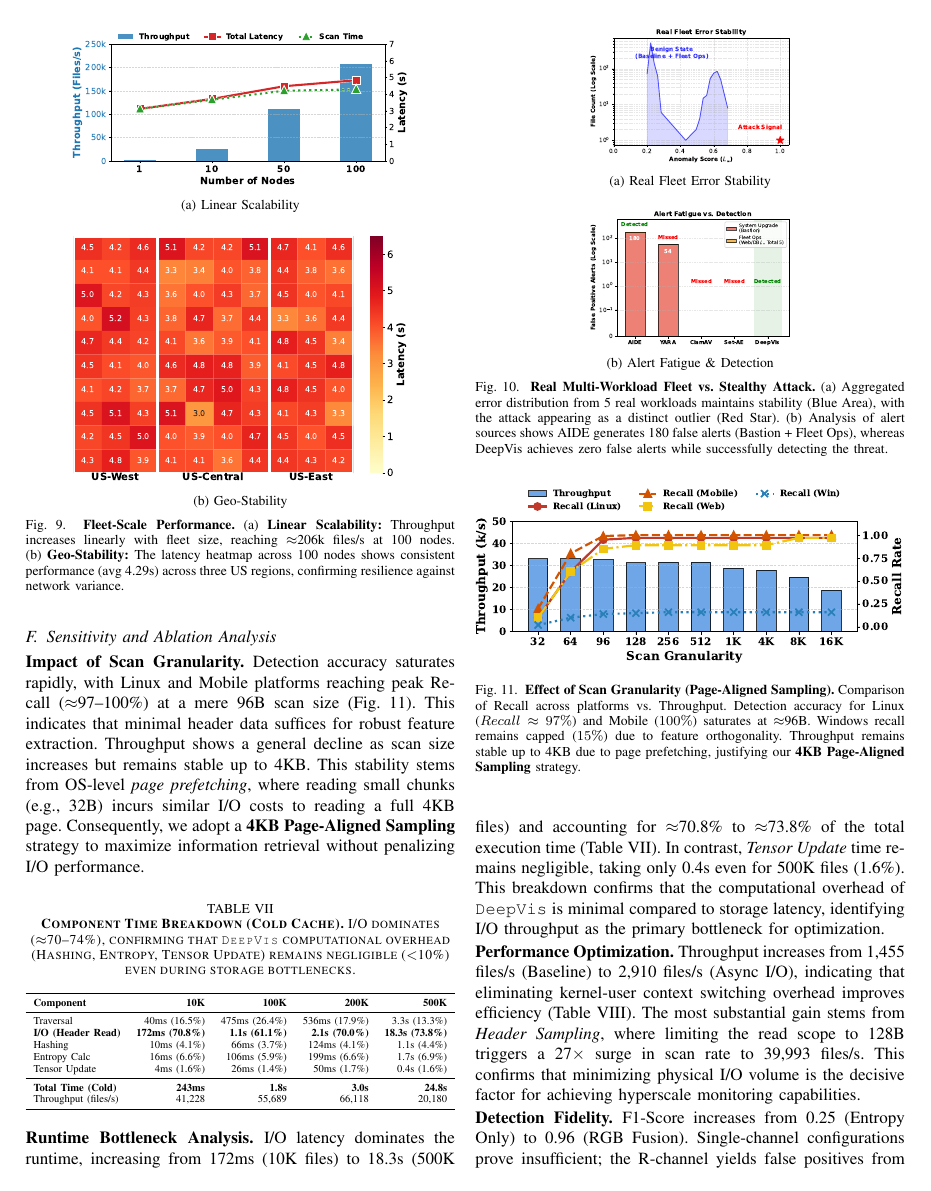
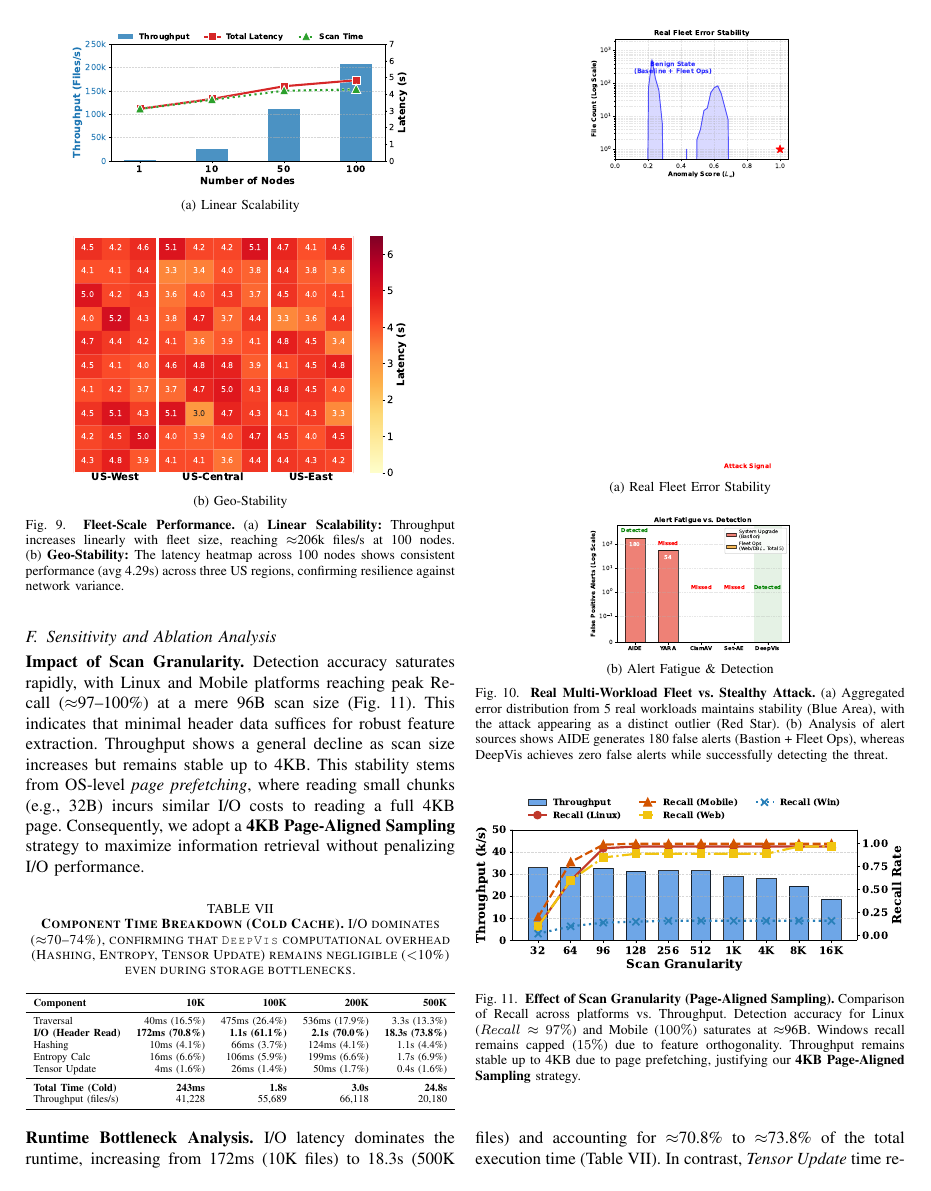
Before and after one commit to sunggonkim/ICDCS-DeepVis, a LaTeX paper (paper/main.tex, which reads paper/4. Evaluation.tex): page 9 of 12. The pictures show the PDF file paper/main.pdf that the author committed with the source.

Commit message:
Fix Infinite PDF Height and Restore Figures

```diff
--- a/paper/4. Evaluation.tex
+++ b/paper/4. Evaluation.tex
@@ -177,7 +177,7 @@ Files ($N$) & Grid Saturation & Avg. Collisions & Recall \\
 \label{eval_churn}
 %=====================================================================
 
-\begin{figure}[t]
+\begin{figure}[t!]
     \centering
     \subfloat[Real Fleet Error Stability]{
         \includegraphics[width=0.48\linewidth]{Figures/fig_churn_hist.pdf}
@@ -204,11 +204,12 @@ Files ($N$) & Grid Saturation & Avg. Collisions & Recall \\
 \end{itemize}
 
 %=====================================================================
+% Removed \clearpage to avoid whitespace
 \subsection{Sensitivity and Ablation Analysis}
 \label{eval_sensitivity}
 %=====================================================================
 
-\begin{figure}[t]
+\begin{figure}[t!]
     \centering
     \includegraphics[width=1.0\columnwidth]{Figures/fig_page_aligned_sensitivity.pdf}
     \caption{\textbf{Effect of Scan Granularity (Page-Aligned Sampling).} Comparison of Recall across platforms vs. Throughput. Detection accuracy for Linux ($Recall \approx 97\%$) and Mobile ($100\%$) saturates at $\approx$96B. Windows recall remains capped ($15\%$) due to feature orthogonality. Throughput remains stable up to 4KB due to page prefetching, justifying our \textbf{4KB Page-Aligned Sampling} strategy.}
@@ -217,7 +218,7 @@ Files ($N$) & Grid Saturation & Avg. Collisions & Recall \\
 
 \noindent\textbf{Impact of Scan Granularity. }Detection accuracy saturates rapidly, with Linux and Mobile platforms reaching peak Recall ($\approx$97--100\%) at a mere 96B scan size (Fig.~\ref{fig:header_sensitivity}). This indicates that minimal header data suffices for robust feature extraction. Throughput shows a general decline as scan size increases but remains stable up to 4KB. This stability stems from OS-level \textit{page prefetching}, where reading small chunks (e.g., 32B) incurs similar I/O costs to reading a full 4KB page. Consequently, we adopt a \textbf{4KB Page-Aligned Sampling} strategy to maximize information retrieval without penalizing I/O performance.
 
-\begin{table}[h]
+\begin{table}[!ht]
 \centering
 \caption{\textbf{Component Time Breakdown (Cold Cache).} I/O dominates ($\approx$70--74\%), confirming that \DeepVis computational overhead (Hashing, Entropy, Tensor Update) remains negligible ($<$10\%) even during storage bottlenecks.}
 \label{tab:overhead_breakdown}
@@ -241,7 +242,7 @@ Throughput (files/s) & 41,228 & 55,689 & 66,118 & 20,180 \\
 
 \noindent\textbf{Runtime Bottleneck Analysis. }I/O latency dominates the runtime, increasing from 172ms (10K files) to 18.3s (500K files) and accounting for $\approx$70.8\% to $\approx$73.8\% of the total execution time (Table~\ref{tab:overhead_breakdown}). In contrast, \textit{Tensor Update} time remains negligible, taking only 0.4s even for 500K files (1.6\%). This breakdown confirms that the computational overhead of \DeepVis is minimal compared to storage latency, identifying I/O throughput as the primary bottleneck for optimization.
 
-\begin{table}[t]
+\begin{table}[!ht]
 \centering
 \caption{Component-wise Ablation Study. Performance components (I/O, Sampling) determine throughput; Accuracy components (Hash-Grid, RGB) determine detection capability.}
 \label{tab:ablation}
--- a/paper/main.tex
+++ b/paper/main.tex
@@ -12,6 +12,7 @@
 \usepackage{xspace}
 \usepackage{pifont}
 \usepackage[caption=false]{subfig}  % IEEEtran compatible
+\usepackage{float}
 \usepackage{url}
 \usepackage{array}
 \usepackage{booktabs}
```
Also changed, not shown: paper/Figures/fig_churn_alerts.pdf, paper/Figures/fig_churn_hist.pdf, paper/main.pdf, 2 other files.
